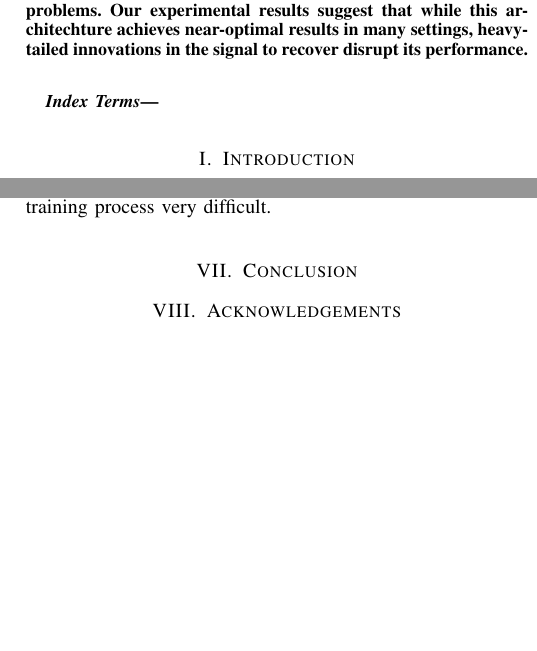
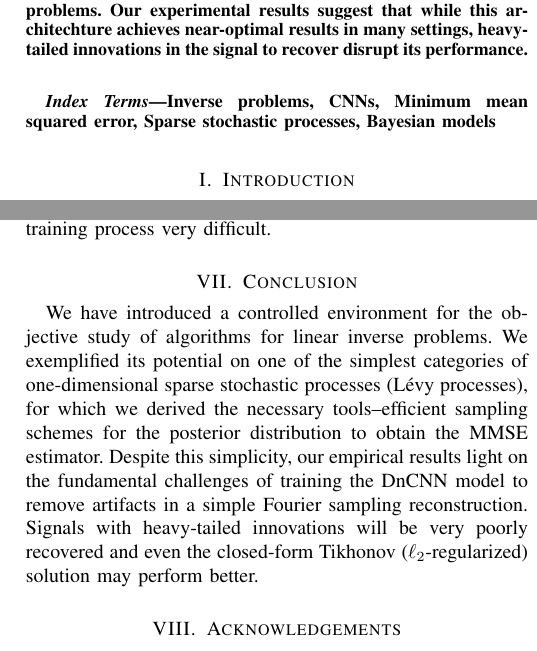
Before and after one commit to pakshal23/benchmarking-ssp, a LaTeX paper (manuscript/main.tex, which reads manuscript/secs/conclusion.tex, manuscript/secs/keywords.tex): two parts of the columns of pages 1 and 10 of 12, joined at a grey line, cut so that both start at the same text, the shorter picture padded with empty space. Compiled offline with pdfLaTeX.

Commit message:
First draft conclusions

```diff
--- /dev/null
+++ b/manuscript/secs/conclusion.tex
@@ -0,0 +1,10 @@
+We have introduced a controlled environment for the objective study of
+algorithms for linear inverse problems. We exemplified its potential on one of
+the simplest categories of one-dimensional sparse stochastic processes
+(L\'{e}vy processes), for which we derived the necessary tools--efficient
+sampling schemes for the posterior distribution to obtain the MMSE estimator.
+Despite this simplicity, our empirical results light on the fundamental
+challenges of training the DnCNN model to remove artifacts in a simple Fourier
+sampling reconstruction. Signals with heavy-tailed innovations will be very
+poorly recovered and even the closed-form Tikhonov ($\ell_2$-regularized)
+solution may perform better.
--- a/manuscript/secs/keywords.tex
+++ b/manuscript/secs/keywords.tex
@@ -0,0 +1,2 @@
+Inverse problems, CNNs, Minimum mean squared error, Sparse
+stochastic processes, Bayesian models
```
Also changed, not shown: manuscript/main.tex (+3 -1 lines).
